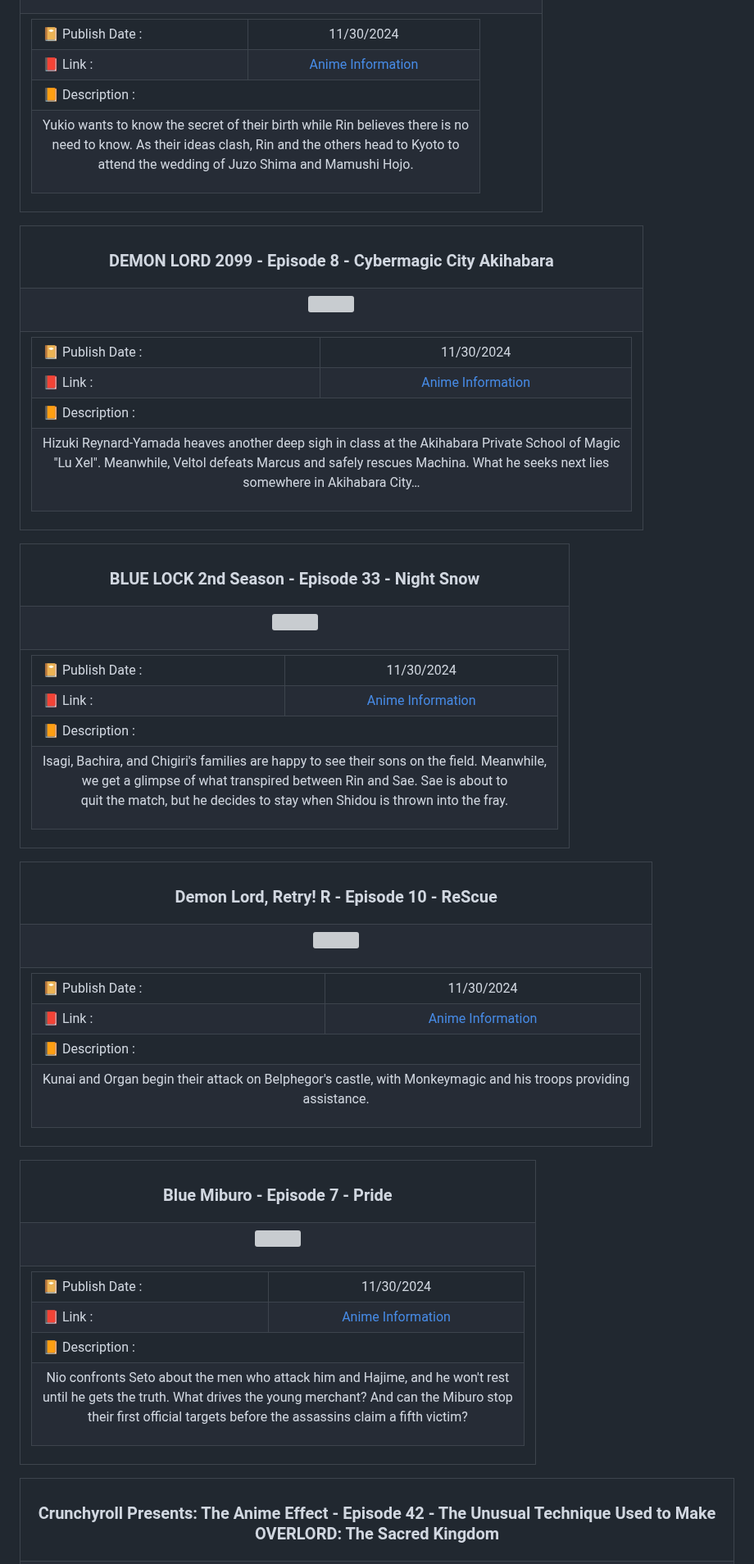
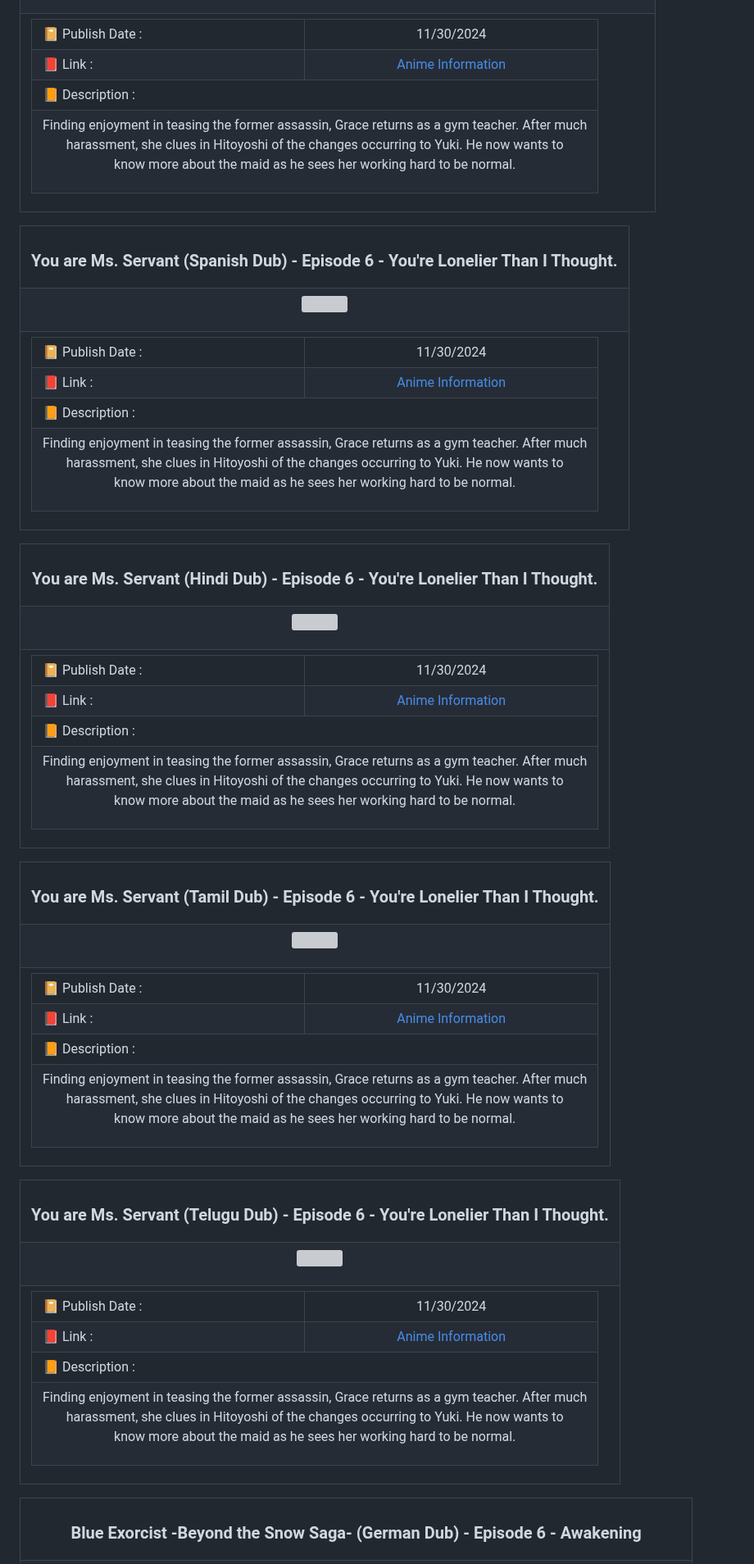
Before and after one commit to Julius-Ulee/Announcements-Anime, a Markdown page: README.md, the part around one of its changes. Shown at 82% size. Drawn GitHub-style; grey boxes are pictures that could not be loaded.

```diff
--- a/README.md
+++ b/README.md
@@ -36,7 +172,7 @@
 <td colspan="2">📙 Description :</td></tr>
 <tr>
 <td colspan="2">
-<p align="center">Yukio wants to know the secret of their birth while Rin believes there is no<br>need to know. As their ideas clash, Rin and the others head to Kyoto to<br>attend the wedding of Juzo Shima and Mamushi Hojo.</p>
+<p align="center">Finding enjoyment in teasing the former assassin, Grace returns as a gym teacher. After much<br>harassment, she clues in Hitoyoshi of the changes occurring to Yuki. He now wants to<br>know more about the maid as he sees her working hard to be normal.</p>
 </td>
 </tr>
 </table>
@@ -46,7 +182,7 @@
 
 <table align="center">
 <tr>
-<th><h3 align="center">DEMON LORD 2099 - Episode 8 - Cybermagic City Akihabara</h3></th>
+<th><h3 align="center">You are Ms. Servant (Spanish Dub) - Episode 6 - You're Lonelier Than I Thought.</h3></th>
 </tr>
 <tr>
 <td>
@@ -70,7 +206,7 @@
 <td colspan="2">📙 Description :</td></tr>
 <tr>
 <td colspan="2">
-<p align="center">Hizuki Reynard-Yamada heaves another deep sigh in class at the Akihabara Private School of Magic<br>"Lu Xel". Meanwhile, Veltol defeats Marcus and safely rescues Machina. What he seeks next lies<br>somewhere in Akihabara City…</p>
+<p align="center">Finding enjoyment in teasing the former assassin, Grace returns as a gym teacher. After much<br>harassment, she clues in Hitoyoshi of the changes occurring to Yuki. He now wants to<br>know more about the maid as he sees her working hard to be normal.</p>
 </td>
 </tr>
 </table>
@@ -80,7 +216,7 @@
 
 <table align="center">
 <tr>
-<th><h3 align="center">BLUE LOCK 2nd Season - Episode 33 - Night Snow</h3></th>
+<th><h3 align="center">You are Ms. Servant (Hindi Dub) - Episode 6 - You're Lonelier Than I Thought.</h3></th>
 </tr>
 <tr>
 <td>
@@ -104,7 +240,7 @@
 <td colspan="2">📙 Description :</td></tr>
 <tr>
 <td colspan="2">
-<p align="center">Isagi, Bachira, and Chigiri's families are happy to see their sons on the field. Meanwhile,<br>we get a glimpse of what transpired between Rin and Sae. Sae is about to<br>quit the match, but he decides to stay when Shidou is thrown into the fray.</p>
+<p align="center">Finding enjoyment in teasing the former assassin, Grace returns as a gym teacher. After much<br>harassment, she clues in Hitoyoshi of the changes occurring to Yuki. He now wants to<br>know more about the maid as he sees her working hard to be normal.</p>
 </td>
 </tr>
 </table>
@@ -114,7 +250,7 @@
 
 <table align="center">
 <tr>
-<th><h3 align="center">Demon Lord, Retry! R - Episode 10 - ReScue</h3></th>
+<th><h3 align="center">You are Ms. Servant (Tamil Dub) - Episode 6 - You're Lonelier Than I Thought.</h3></th>
 </tr>
 <tr>
 <td>
@@ -138,7 +274,7 @@
 <td colspan="2">📙 Description :</td></tr>
 <tr>
 <td colspan="2">
-<p align="center">Kunai and Organ begin their attack on Belphegor's castle, with Monkeymagic and his troops providing<br>assistance.</p>
+<p align="center">Finding enjoyment in teasing the former assassin, Grace returns as a gym teacher. After much<br>harassment, she clues in Hitoyoshi of the changes occurring to Yuki. He now wants to<br>know more about the maid as he sees her working hard to be normal.</p>
 </td>
 </tr>
 </table>
@@ -148,7 +284,7 @@
 
 <table align="center">
 <tr>
-<th><h3 align="center">Blue Miburo - Episode 7 - Pride</h3></th>
+<th><h3 align="center">You are Ms. Servant (Telugu Dub) - Episode 6 - You're Lonelier Than I Thought.</h3></th>
 </tr>
 <tr>
 <td>
@@ -172,7 +308,7 @@
 <td colspan="2">📙 Description :</td></tr>
 <tr>
 <td colspan="2">
-<p align="center">Nio confronts Seto about the men who attack him and Hajime, and he won't rest<br>until he gets the truth. What drives the young merchant? And can the Miburo stop<br>their first official targets before the assassins claim a fifth victim?</p>
+<p align="center">Finding enjoyment in teasing the former assassin, Grace returns as a gym teacher. After much<br>harassment, she clues in Hitoyoshi of the changes occurring to Yuki. He now wants to<br>know more about the maid as he sees her working hard to be normal.</p>
 </td>
 </tr>
 </table>
@@ -182,7 +318,7 @@
 
 <table align="center">
 <tr>
-<th><h3 align="center">Crunchyroll Presents: The Anime Effect - Episode 42 - The Unusual Technique Used to Make OVERLORD: The Sacred Kingdom</h3></th>
+<th><h3 align="center">Blue Exorcist -Beyond the Snow Saga- (German Dub) - Episode 6 - Awakening</h3></th>
 </tr>
 <tr>
 <td>
```
Also changed, not shown: other parts of README.md (+201 -201 lines).
